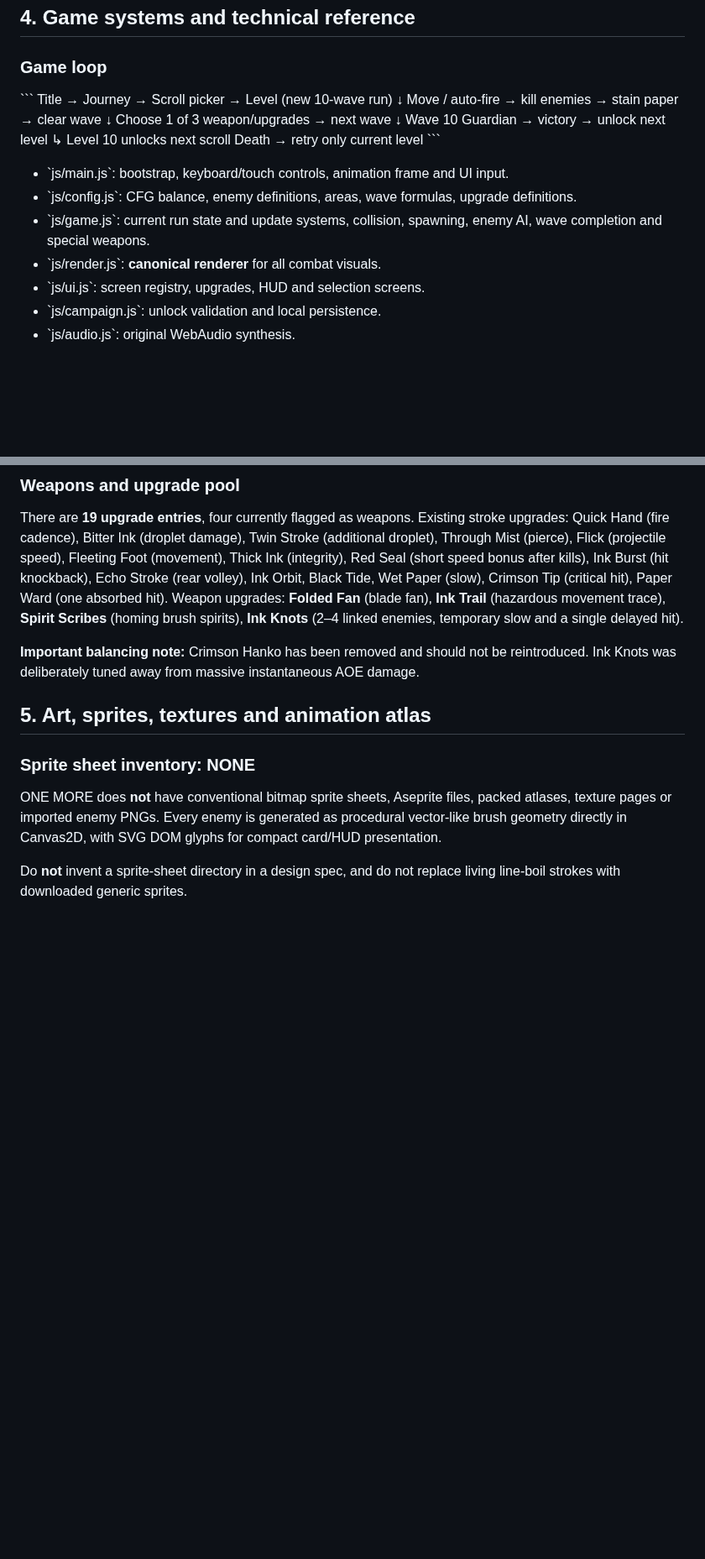
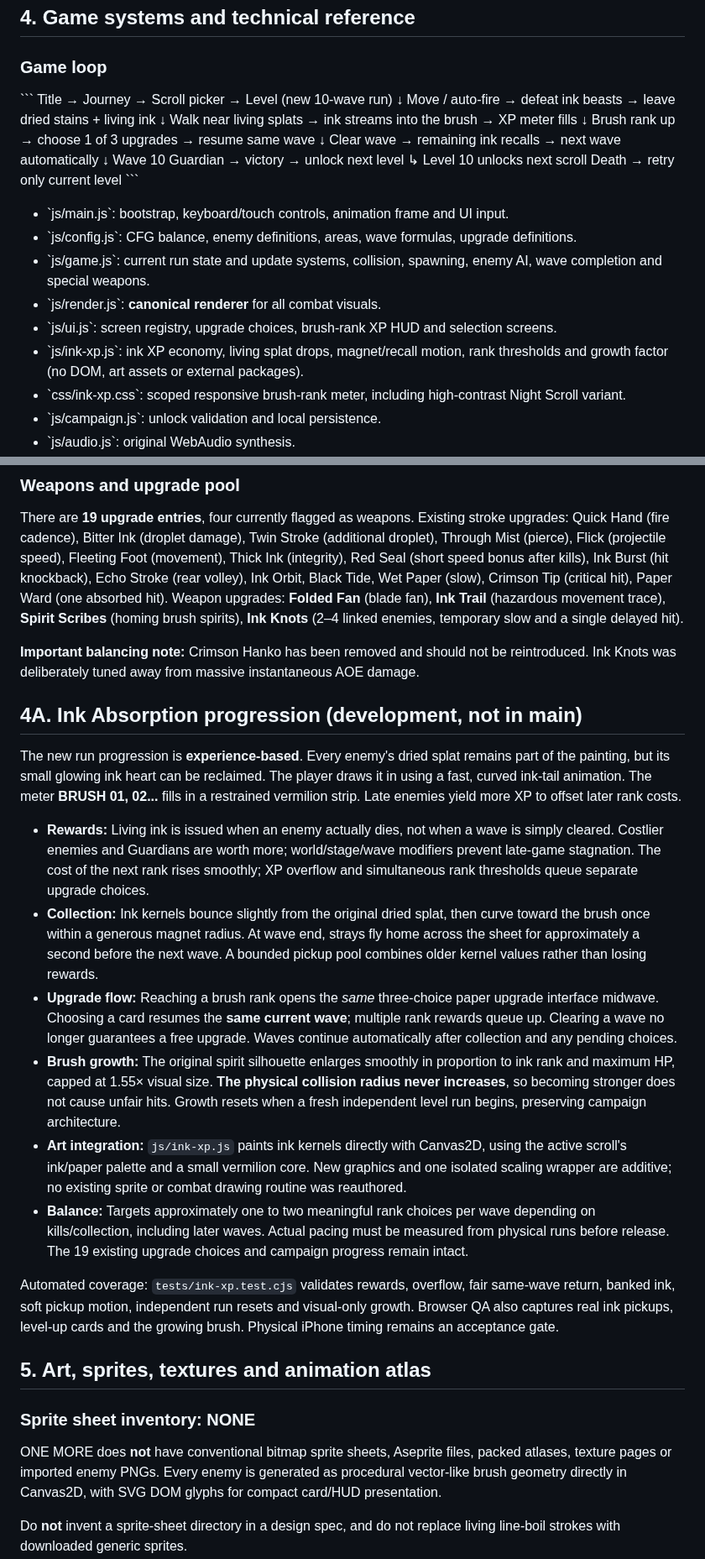
Before and after one commit to itsnotalwin/ONE_MORE, a Markdown page: docs/GAME_BIBLE.md, 2 parts joined by grey strips. Shown at 84% size. GitHub-like rendering; blank space fills up the shorter version.

Commit message:
Replace outdated wave-only progression spec with living ink XP economy, brush growth and QA gates

```diff
--- a/docs/GAME_BIBLE.md
+++ b/docs/GAME_BIBLE.md
@@ -111,9 +111,13 @@ There is no final boss called the Painter. The act of removing the premature sea
 \`\`\`
 Title → Journey → Scroll picker → Level (new 10-wave run)
         ↓
-       Move / auto-fire → kill enemies → stain paper → clear wave
+       Move / auto-fire → defeat ink beasts → leave dried stains + living ink
         ↓
-       Choose 1 of 3 weapon/upgrades → next wave
+       Walk near living splats → ink streams into the brush → XP meter fills
+        ↓
+       Brush rank up → choose 1 of 3 upgrades → resume same wave
+        ↓
+       Clear wave → remaining ink recalls → next wave automatically
         ↓
        Wave 10 Guardian → victory → unlock next level
                                ↳ Level 10 unlocks next scroll
@@ -124,7 +128,9 @@ Title → Journey → Scroll picker → Level (new 10-wave run)
 - \`js/config.js\`: CFG balance, enemy definitions, areas, wave formulas, upgrade definitions.
 - \`js/game.js\`: current run state and update systems, collision, spawning, enemy AI, wave completion and special weapons.
 - \`js/render.js\`: **canonical renderer** for all combat visuals.
-- \`js/ui.js\`: screen registry, upgrades, HUD and selection screens.
+- \`js/ui.js\`: screen registry, upgrade choices, brush-rank XP HUD and selection screens.
+- \`js/ink-xp.js\`: ink XP economy, living splat drops, magnet/recall motion, rank thresholds and growth factor (no DOM, art assets or external packages).
+- \`css/ink-xp.css\`: scoped responsive brush-rank meter, including high-contrast Night Scroll variant.
 - \`js/campaign.js\`: unlock validation and local persistence.
 - \`js/audio.js\`: original WebAudio synthesis.
 - \`js/film.js\`: the procedural animated-film renderer: 7 independently choreographed shots, world creation, moving creatures, water wash, spirit, scroll unroll and title. \`js/intro.js\`: 61-second timeline, camera movement, subtitling, sound opt-in, skip/replay and Chronicle.
@@ -156,6 +162,19 @@ Title → Journey → Scroll picker → Level (new 10-wave run)
 There are **19 upgrade entries**, four currently flagged as weapons. Existing stroke upgrades: Quick Hand (fire cadence), Bitter Ink (droplet damage), Twin Stroke (additional droplet), Through Mist (pierce), Flick (projectile speed), Fleeting Foot (movement), Thick Ink (integrity), Red Seal (short speed bonus after kills), Ink Burst (hit knockback), Echo Stroke (rear volley), Ink Orbit, Black Tide, Wet Paper (slow), Crimson Tip (critical hit), Paper Ward (one absorbed hit). Weapon upgrades: **Folded Fan** (blade fan), **Ink Trail** (hazardous movement trace), **Spirit Scribes** (homing brush spirits), **Ink Knots** (2–4 linked enemies, temporary slow and a single delayed hit).
 
 **Important balancing note:** Crimson Hanko has been removed and should not be reintroduced. Ink Knots was deliberately tuned away from massive instantaneous AOE damage.
+
+## 4A. Ink Absorption progression (development, not in main)
+
+The new run progression is **experience-based**. Every enemy's dried splat remains part of the painting, but its small glowing ink heart can be reclaimed. The player draws it in using a fast, curved ink-tail animation. The meter **BRUSH 01, 02...** fills in a restrained vermilion strip. Late enemies yield more XP to offset later rank costs.
+
+- **Rewards:** Living ink is issued when an enemy actually dies, not when a wave is simply cleared. Costlier enemies and Guardians are worth more; world/stage/wave modifiers prevent late-game stagnation. The cost of the next rank rises smoothly; XP overflow and simultaneous rank thresholds queue separate upgrade choices.
+- **Collection:** Ink kernels bounce slightly from the original dried splat, then curve toward the brush once within a generous magnet radius. At wave end, strays fly home across the sheet for approximately a second before the next wave. A bounded pickup pool combines older kernel values rather than losing rewards.
+- **Upgrade flow:** Reaching a brush rank opens the *same* three-choice paper upgrade interface midwave. Choosing a card resumes the **same current wave**; multiple rank rewards queue up. Clearing a wave no longer guarantees a free upgrade. Waves continue automatically after collection and any pending choices.
+- **Brush growth:** The original spirit silhouette enlarges smoothly in proportion to ink rank and maximum HP, capped at 1.55× visual size. **The physical collision radius never increases**, so becoming stronger does not cause unfair hits. Growth resets when a fresh independent level run begins, preserving campaign architecture.
+- **Art integration:** `js/ink-xp.js` paints ink kernels directly with Canvas2D, using the active scroll's ink/paper palette and a small vermilion core. New graphics and one isolated scaling wrapper are additive; no existing sprite or combat drawing routine was reauthored.
+- **Balance:** Targets approximately one to two meaningful rank choices per wave depending on kills/collection, including later waves. Actual pacing must be measured from physical runs before release. The 19 existing upgrade choices and campaign progress remain intact.
+
+Automated coverage: `tests/ink-xp.test.cjs` validates rewards, overflow, fair same-wave return, banked ink, soft pickup motion, independent run resets and visual-only growth. Browser QA also captures real ink pickups, level-up cards and the growing brush. Physical iPhone timing remains an acceptance gate.
 
 ## 5. Art, sprites, textures and animation atlas
 
```
Also changed, not shown: other parts of docs/GAME_BIBLE.md (+7 -5 lines).
